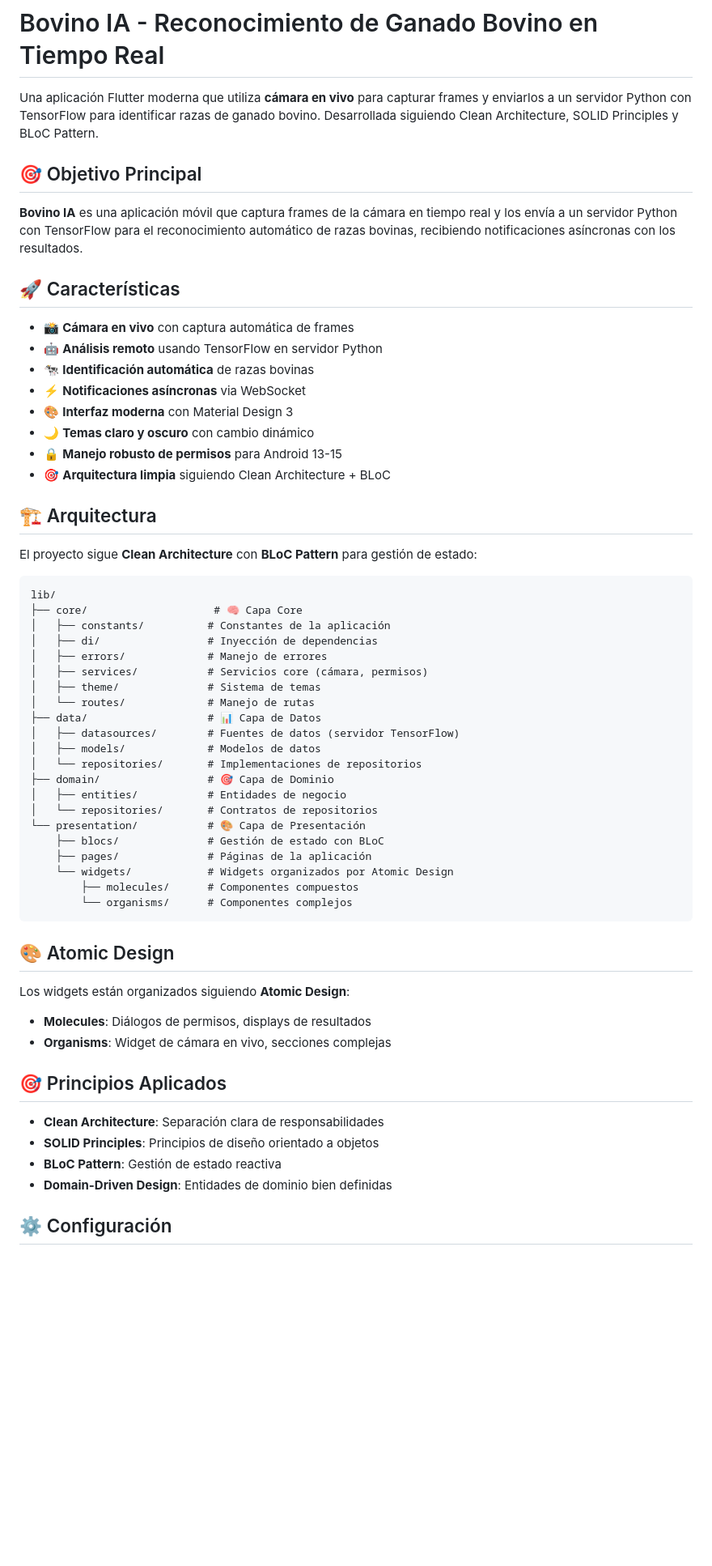
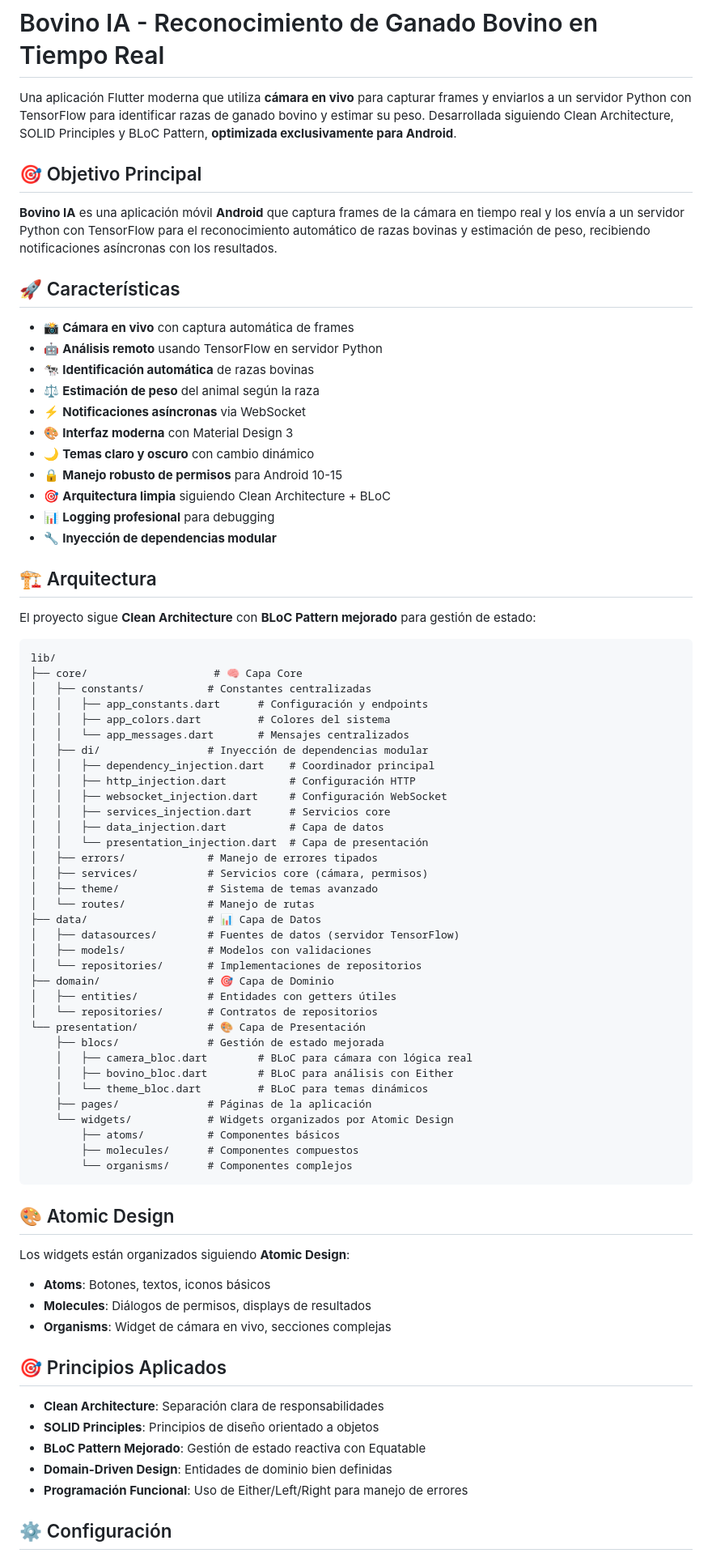
Before and after one commit to Angello-27/bovino, a Markdown page: README.md, the part around one of its changes. Shown at 81% size. Drawn GitHub-style; blank space fills up the shorter version.

````diff
--- a/README.md
+++ b/README.md
@@ -1,46 +1,62 @@
 # Bovino IA - Reconocimiento de Ganado Bovino en Tiempo Real
 
-Una aplicación Flutter moderna que utiliza **cámara en vivo** para capturar frames y enviarlos a un servidor Python con TensorFlow para identificar razas de ganado bovino. Desarrollada siguiendo Clean Architecture, SOLID Principles y BLoC Pattern.
+Una aplicación Flutter moderna que utiliza **cámara en vivo** para capturar frames y enviarlos a un servidor Python con TensorFlow para identificar razas de ganado bovino y estimar su peso. Desarrollada siguiendo Clean Architecture, SOLID Principles y BLoC Pattern, **optimizada exclusivamente para Android**.
 
 ## 🎯 Objetivo Principal
 
-**Bovino IA** es una aplicación móvil que captura frames de la cámara en tiempo real y los envía a un servidor Python con TensorFlow para el reconocimiento automático de razas bovinas, recibiendo notificaciones asíncronas con los resultados.
+**Bovino IA** es una aplicación móvil **Android** que captura frames de la cámara en tiempo real y los envía a un servidor Python con TensorFlow para el reconocimiento automático de razas bovinas y estimación de peso, recibiendo notificaciones asíncronas con los resultados.
 
 ## 🚀 Características
 
 - 📸 **Cámara en vivo** con captura automática de frames
 - 🤖 **Análisis remoto** usando TensorFlow en servidor Python
 - 🐄 **Identificación automática** de razas bovinas
+- ⚖️ **Estimación de peso** del animal según la raza
 - ⚡ **Notificaciones asíncronas** via WebSocket
 - 🎨 **Interfaz moderna** con Material Design 3
 - 🌙 **Temas claro y oscuro** con cambio dinámico
-- 🔒 **Manejo robusto de permisos** para Android 13-15
+- 🔒 **Manejo robusto de permisos** para Android 10-15
 - 🎯 **Arquitectura limpia** siguiendo Clean Architecture + BLoC
+- 📊 **Logging profesional** para debugging
+- 🔧 **Inyección de dependencias modular**
 
 ## 🏗️ Arquitectura
 
-El proyecto sigue **Clean Architecture** con **BLoC Pattern** para gestión de estado:
+El proyecto sigue **Clean Architecture** con **BLoC Pattern mejorado** para gestión de estado:
 
 ```
 lib/
 ├── core/                    # 🧠 Capa Core
-│   ├── constants/          # Constantes de la aplicación
-│   ├── di/                 # Inyección de dependencias
-│   ├── errors/             # Manejo de errores
+│   ├── constants/          # Constantes centralizadas
+│   │   ├── app_constants.dart      # Configuración y endpoints
+│   │   ├── app_colors.dart         # Colores del sistema
+│   │   └── app_messages.dart       # Mensajes centralizados
+│   ├── di/                 # Inyección de dependencias modular
+│   │   ├── dependency_injection.dart    # Coordinador principal
+│   │   ├── http_injection.dart          # Configuración HTTP
+│   │   ├── websocket_injection.dart     # Configuración WebSocket
+│   │   ├── services_injection.dart      # Servicios core
+│   │   ├── data_injection.dart          # Capa de datos
+│   │   └── presentation_injection.dart  # Capa de presentación
+│   ├── errors/             # Manejo de errores tipados
 │   ├── services/           # Servicios core (cámara, permisos)
-│   ├── theme/              # Sistema de temas
+│   ├── theme/              # Sistema de temas avanzado
 │   └── routes/             # Manejo de rutas
 ├── data/                   # 📊 Capa de Datos
 │   ├── datasources/        # Fuentes de datos (servidor TensorFlow)
-│   ├── models/             # Modelos de datos
+│   ├── models/             # Modelos con validaciones
 │   └── repositories/       # Implementaciones de repositorios
 ├── domain/                 # 🎯 Capa de Dominio
-│   ├── entities/           # Entidades de negocio
+│   ├── entities/           # Entidades con getters útiles
 │   └── repositories/       # Contratos de repositorios
 └── presentation/           # 🎨 Capa de Presentación
-    ├── blocs/              # Gestión de estado con BLoC
+    ├── blocs/              # Gestión de estado mejorada
+    │   ├── camera_bloc.dart        # BLoC para cámara con lógica real
+    │   ├── bovino_bloc.dart        # BLoC para análisis con Either
+    │   └── theme_bloc.dart         # BLoC para temas dinámicos
     ├── pages/              # Páginas de la aplicación
     └── widgets/            # Widgets organizados por Atomic Design
+        ├── atoms/          # Componentes básicos
         ├── molecules/      # Componentes compuestos
         └── organisms/      # Componentes complejos
 ```
@@ -49,6 +65,7 @@ lib/
 
 Los widgets están organizados siguiendo **Atomic Design**:
 
+- **Atoms**: Botones, textos, iconos básicos
 - **Molecules**: Diálogos de permisos, displays de resultados
 - **Organisms**: Widget de cámara en vivo, secciones complejas
 
@@ -56,8 +73,9 @@ Los widgets están organizados siguiendo **Atomic Design**:
 
 - **Clean Architecture**: Separación clara de responsabilidades
 - **SOLID Principles**: Principios de diseño orientado a objetos
-- **BLoC Pattern**: Gestión de estado reactiva
+- **BLoC Pattern Mejorado**: Gestión de estado reactiva con Equatable
 - **Domain-Driven Design**: Entidades de dominio bien definidas
+- **Programación Funcional**: Uso de Either/Left/Right para manejo de errores
 
 ## ⚙️ Configuración
 
````
Also changed, not shown: other parts of README.md (+70 -113 lines), docs/ARQUITECTURA.md (+81 -33 lines), docs/REGLAS_DESARROLLO.md (+79 -22 lines).
